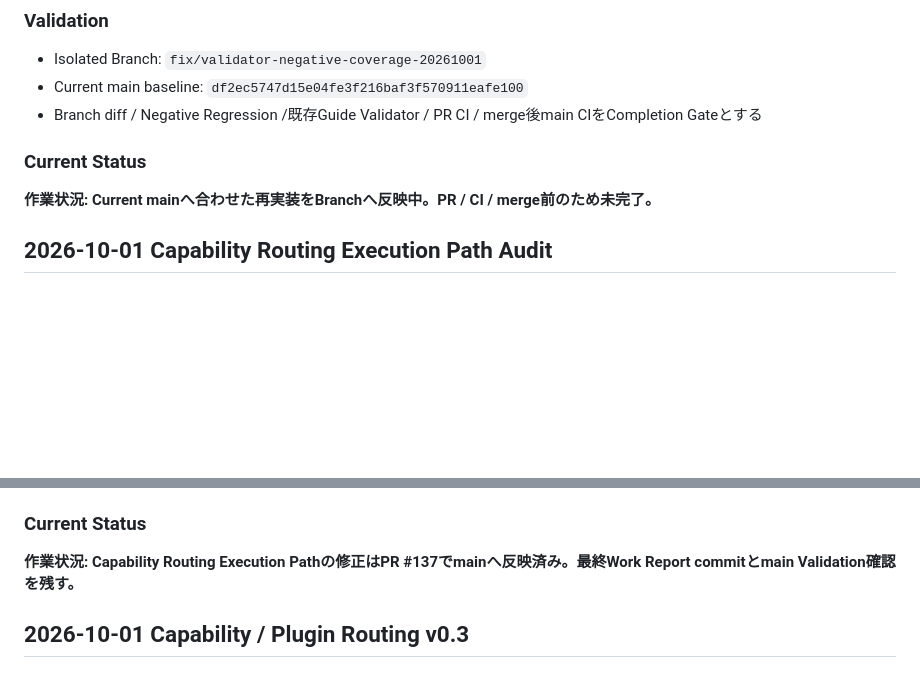
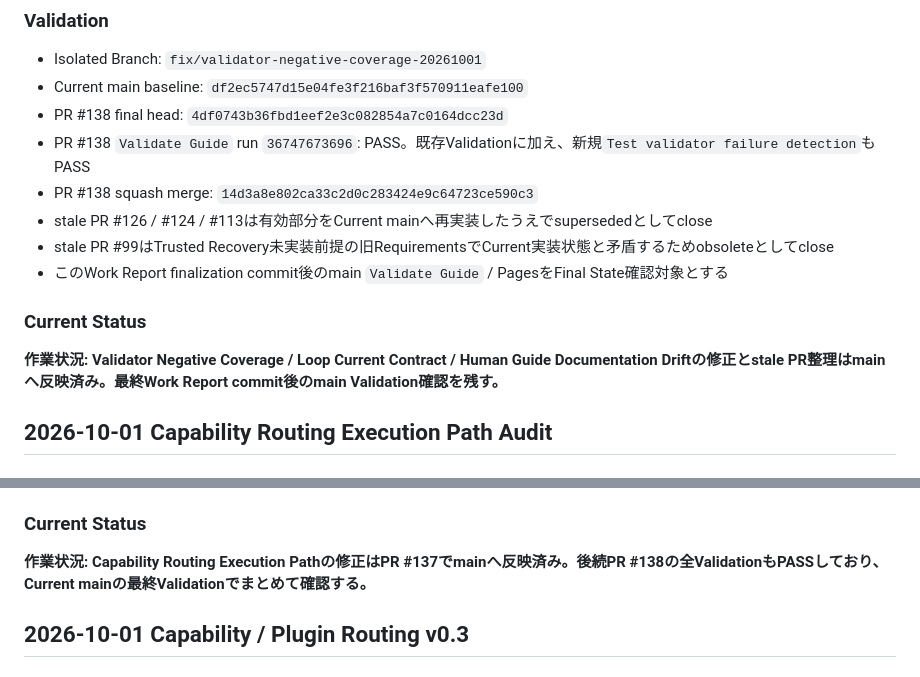
Before and after one commit to EliteMay/web-project-guide, a Markdown page: 作業報告書.md, 2 parts joined by grey strips. GitHub-like rendering; blank space fills up the shorter version.

Commit message:
Finalize guide improvement audit report

```diff
--- a/作業報告書.md
+++ b/作業報告書.md
@@ -37,11 +37,16 @@ Current Repositoryのopen PR / Branchを含めて改善余地を確認したと
 
 - Isolated Branch: `fix/validator-negative-coverage-20261001`
 - Current main baseline: `df2ec5747d15e04fe3f216baf3f570911eafe100`
-- Branch diff / Negative Regression /既存Guide Validator / PR CI / merge後main CIをCompletion Gateとする
+- PR #138 final head: `4df0743b36fbd1eef2e3c082854a7c0164dcc23d`
+- PR #138 `Validate Guide` run `36747673696`: PASS。既存Validationに加え、新規`Test validator failure detection`もPASS
+- PR #138 squash merge: `14d3a8e802ca33c2d0c283424e9c64723ce590c3`
+- stale PR #126 / #124 / #113は有効部分をCurrent mainへ再実装したうえでsupersededとしてclose
+- stale PR #99はTrusted Recovery未実装前提の旧RequirementsでCurrent実装状態と矛盾するためobsoleteとしてclose
+- このWork Report finalization commit後のmain `Validate Guide` / PagesをFinal State確認対象とする
 
 ### Current Status
 
-**作業状況: Current mainへ合わせた再実装をBranchへ反映中。PR / CI / merge前のため未完了。**
+**作業状況: Validator Negative Coverage / Loop Current Contract / Human Guide Documentation Driftの修正とstale PR整理はmainへ反映済み。最終Work Report commit後のmain Validation確認を残す。**
 
 ## 2026-10-01 Capability Routing Execution Path Audit
 
@@ -83,7 +88,7 @@ Current main `c60bf4bc04090ccacad5130a5bedba8b9f904f1f` を再監査し、直近
 
 ### Current Status
 
-**作業状況: Capability Routing Execution Pathの修正はPR #137でmainへ反映済み。最終Work Report commitとmain Validation確認を残す。**
+**作業状況: Capability Routing Execution Pathの修正はPR #137でmainへ反映済み。後続PR #138の全ValidationもPASSしており、Current mainの最終Validationでまとめて確認する。**
 
 ## 2026-10-01 Capability / Plugin Routing v0.3
 
```
